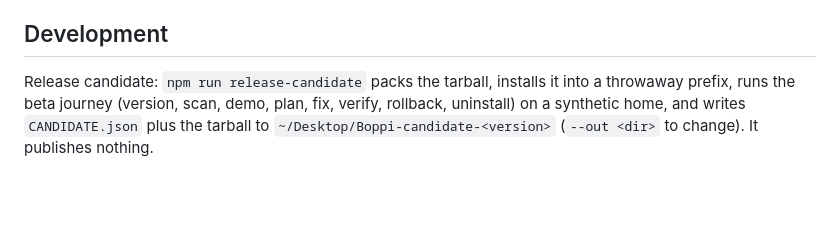
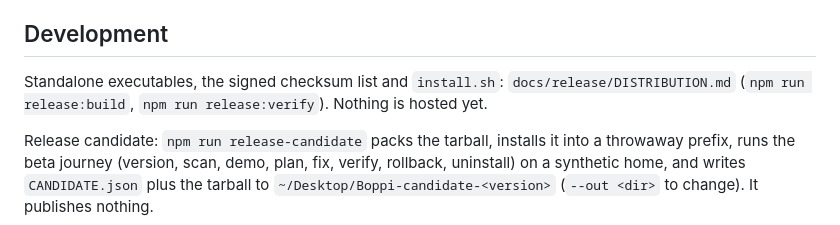
Before and after one commit to Memanzur/boppi-scan, a Markdown page: README.md, the part around the change. GitHub-like rendering; blank space fills up the shorter version.

Commit message:
docs/release/DISTRIBUTION.md: build, sign, verify, install.sh scope, evidence, known problems, blocked founder steps
Co-Authored-By: Claude Opus 5.5 <noreply@anthropic.com>

````diff
--- a/README.md
+++ b/README.md
@@ -415,6 +415,8 @@ Not discovered yet: Claude Desktop extensions (`.mcpb`, formerly `.dxt`). They a
 
 ## Development
 
+Standalone executables, the signed checksum list and `install.sh`: `docs/release/DISTRIBUTION.md` (`npm run release:build`, `npm run release:verify`). Nothing is hosted yet.
+
 Release candidate: `npm run release-candidate` packs the tarball, installs it into a throwaway prefix, runs the beta journey (version, scan, demo, plan, fix, verify, rollback, uninstall) on a synthetic home, and writes `CANDIDATE.json` plus the tarball to `~/Desktop/Boppi-candidate-<version>` (`--out <dir>` to change). It publishes nothing.
 
 ```
````
Also changed, not shown: docs/release/DISTRIBUTION.md (added, +270 -0 lines).
